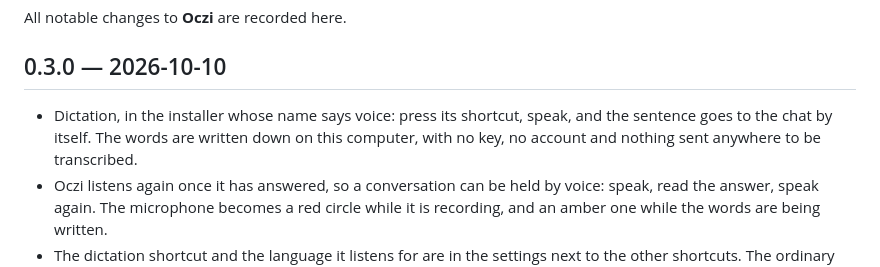
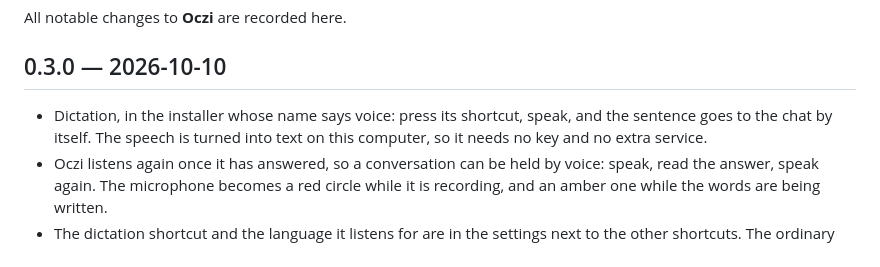
Before and after one commit to Adamowyy/oczi, a Markdown page: CHANGELOG.md, the part around the change. Drawn GitHub-style.

Commit message:
Fix the changelog wording about dictation

```diff
--- a/CHANGELOG.md
+++ b/CHANGELOG.md
@@ -5,8 +5,8 @@ All notable changes to **Oczi** are recorded here.
 ## 0.3.0 — 2026-10-10
 
 - Dictation, in the installer whose name says voice: press its shortcut, speak, and
-  the sentence goes to the chat by itself. The words are written down on this
-  computer, with no key, no account and nothing sent anywhere to be transcribed.
+  the sentence goes to the chat by itself. The speech is turned into text on this
+  computer, so it needs no key and no extra service.
 - Oczi listens again once it has answered, so a conversation can be held by voice:
   speak, read the answer, speak again. The microphone becomes a red circle while it
   is recording, and an amber one while the words are being written.
```
